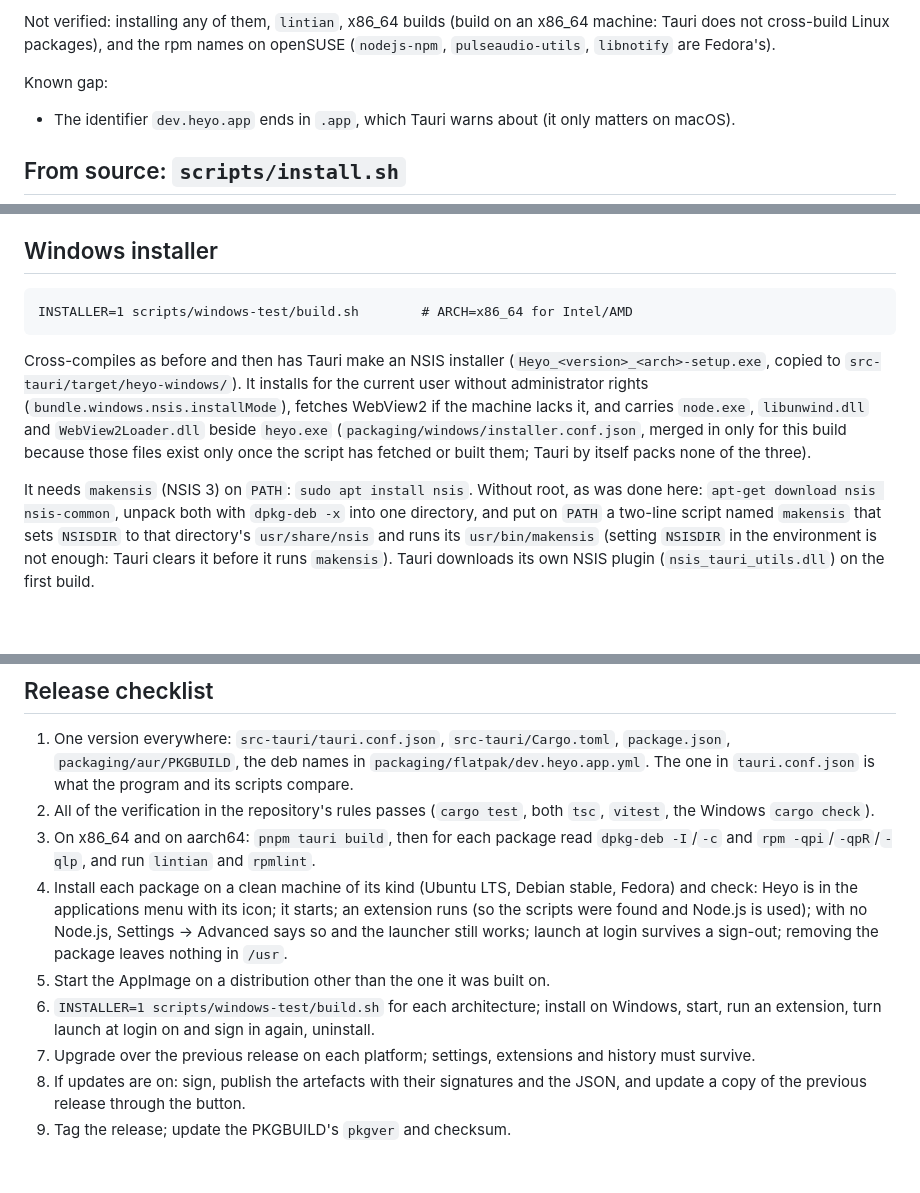
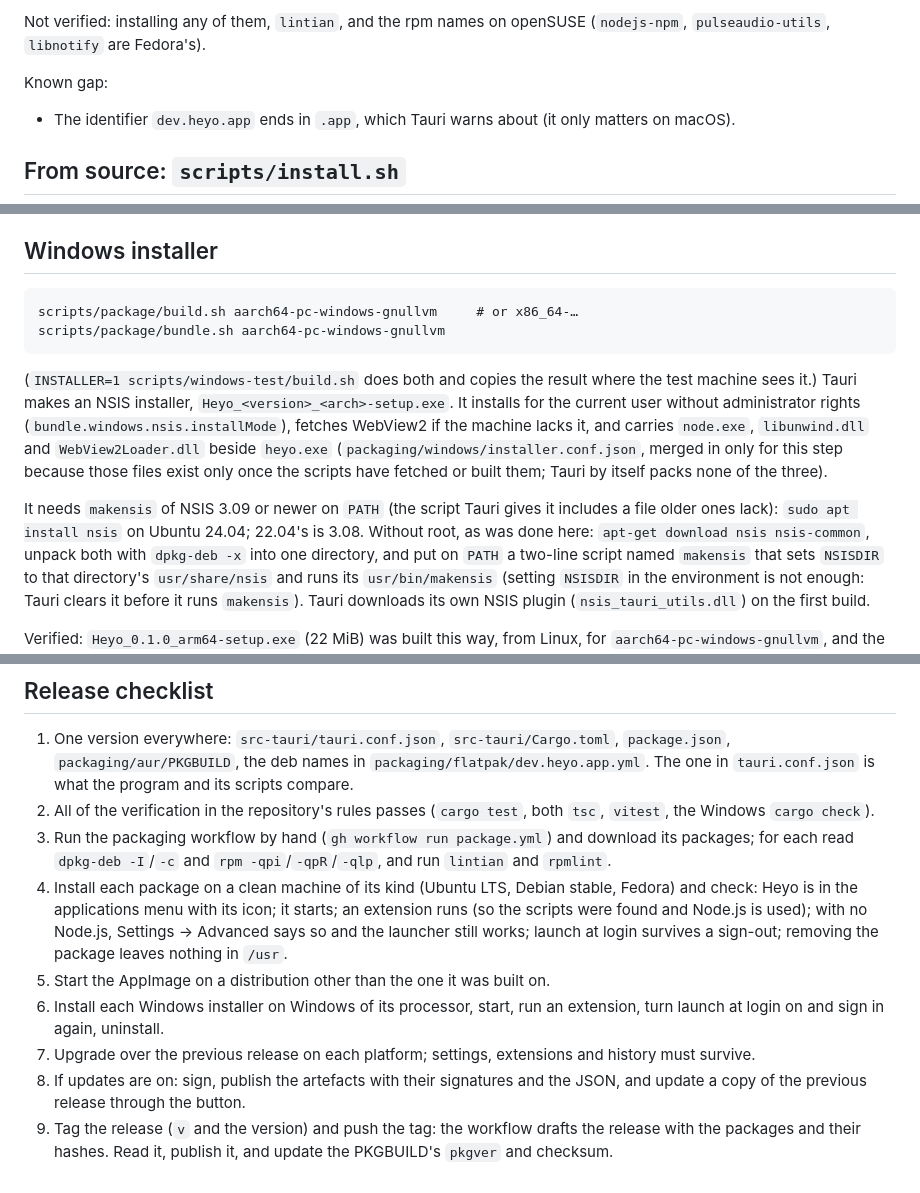
Before and after one commit to hdonix/heyo, a Markdown page: packaging/README.md, 3 parts joined by grey strips. Rendered like a GitHub page; blank space fills up the shorter version.

Commit message:
docs(packaging): describe the two steps and the workflow that runs them
Co-Authored-By: Claude Opus 5.5 <noreply@anthropic.com>

```diff
--- a/packaging/README.md
+++ b/packaging/README.md
@@ -81,8 +150,6 @@ Verified:
 
-Not verified: installing any of them, `lintian`, x86_64 builds (build on
-an x86_64 machine: Tauri does not cross-build Linux packages), and the rpm
-names on openSUSE (`nodejs-npm`, `pulseaudio-utils`, `libnotify` are
-Fedora's).
+Not verified: installing any of them, `lintian`, and the rpm names on
+openSUSE (`nodejs-npm`, `pulseaudio-utils`, `libnotify` are Fedora's).
 
 Known gap:
 
@@ -148,18 +215,21 @@ offer a Flatpak until launching and hotkeys go through portals.
 
 ## Windows installer
 
-    INSTALLER=1 scripts/windows-test/build.sh        # ARCH=x86_64 for Intel/AMD
+    scripts/package/build.sh aarch64-pc-windows-gnullvm     # or x86_64-…
+    scripts/package/bundle.sh aarch64-pc-windows-gnullvm
 
-Cross-compiles as before and then has Tauri make an NSIS installer
-(`Heyo_<version>_<arch>-setup.exe`, copied to
-`src-tauri/target/heyo-windows/`). It installs for the current user without
+(`INSTALLER=1 scripts/windows-test/build.sh` does both and copies the
+result where the test machine sees it.) Tauri makes an NSIS installer,
+`Heyo_<version>_<arch>-setup.exe`. It installs for the current user without
 administrator rights (`bundle.windows.nsis.installMode`), fetches WebView2
 if the machine lacks it, and carries `node.exe`, `libunwind.dll` and
 `WebView2Loader.dll` beside `heyo.exe` (`packaging/windows/installer.conf.json`,
-merged in only for this build because those files exist only once the
-script has fetched or built them; Tauri by itself packs none of the three).
+merged in only for this step because those files exist only once the
+scripts have fetched or built them; Tauri by itself packs none of the three).
 
-It needs `makensis` (NSIS 3) on `PATH`: `sudo apt install nsis`. Without
+It needs `makensis` of NSIS 3.09 or newer on `PATH` (the script Tauri gives
+it includes a file older ones lack): `sudo apt install nsis` on Ubuntu 24.04;
+22.04's is 3.08. Without
 root, as was done here: `apt-get download nsis nsis-common`, unpack both
 with `dpkg-deb -x` into one directory, and put on `PATH` a two-line script
 named `makensis` that sets `NSISDIR` to that directory's `usr/share/nsis`
@@ -237,9 +307,9 @@ and the webview's button, which nobody has seen. The feature adds 36 crates
    what the program and its scripts compare.
 2. All of the verification in the repository's rules passes (`cargo test`,
    both `tsc`, `vitest`, the Windows `cargo check`).
-3. On x86_64 and on aarch64: `pnpm tauri build`, then for each package
-   read `dpkg-deb -I`/`-c` and `rpm -qpi`/`-qpR`/`-qlp`, and run `lintian`
-   and `rpmlint`.
+3. Run the packaging workflow by hand (`gh workflow run package.yml`) and
+   download its packages; for each read `dpkg-deb -I`/`-c` and
+   `rpm -qpi`/`-qpR`/`-qlp`, and run `lintian` and `rpmlint`.
 4. Install each package on a clean machine of its kind (Ubuntu LTS, Debian
    stable, Fedora) and check: Heyo is in the applications menu with its
    icon; it starts; an extension runs (so the scripts were found and Node.js
@@ -247,11 +317,12 @@ and the webview's button, which nobody has seen. The feature adds 36 crates
    still works; launch at login survives a sign-out; removing the package
    leaves nothing in `/usr`.
 5. Start the AppImage on a distribution other than the one it was built on.
-6. `INSTALLER=1 scripts/windows-test/build.sh` for each architecture;
-   install on Windows, start, run an extension, turn launch at login on and
-   sign in again, uninstall.
+6. Install each Windows installer on Windows of its processor, start, run
+   an extension, turn launch at login on and sign in again, uninstall.
 7. Upgrade over the previous release on each platform; settings,
    extensions and history must survive.
 8. If updates are on: sign, publish the artefacts with their signatures and
    the JSON, and update a copy of the previous release through the button.
-9. Tag the release; update the PKGBUILD's `pkgver` and checksum.
+9. Tag the release (`v` and the version) and push the tag: the workflow
+   drafts the release with the packages and their hashes. Read it, publish
+   it, and update the PKGBUILD's `pkgver` and checksum.
```
Also changed, not shown: other parts of packaging/README.md (+80 -11 lines), README.md (+3 -2 lines).
